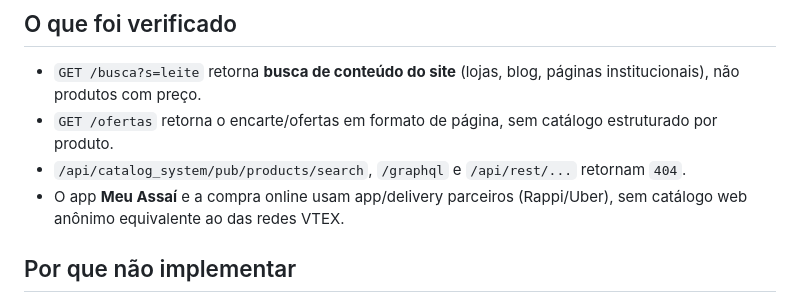
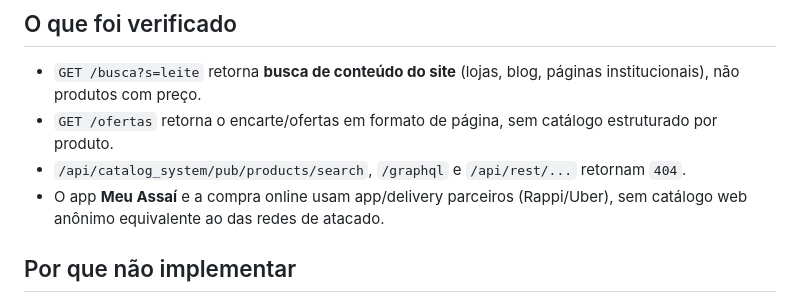
Before and after one commit to mateusjairan/menor_preco_atacados, a Markdown page: docs/api/assai.md, the part around the change. Drawn GitHub-style.

```diff
--- a/docs/api/assai.md
+++ b/docs/api/assai.md
@@ -13,7 +13,7 @@ Status: **não suportado** no v1.
 - `/api/catalog_system/pub/products/search`, `/graphql` e `/api/rest/...`
   retornam `404`.
 - O app **Meu Assaí** e a compra online usam app/delivery parceiros
-  (Rappi/Uber), sem catálogo web anônimo equivalente ao das redes VTEX.
+  (Rappi/Uber), sem catálogo web anônimo equivalente ao das redes de atacado.
 
 ## Por que não implementar
 
```
Also changed, not shown: CHANGELOG.md (+2 -2 lines), README.md (+4 -4 lines), docs/assets/radar-preco.png, 4 other files.
